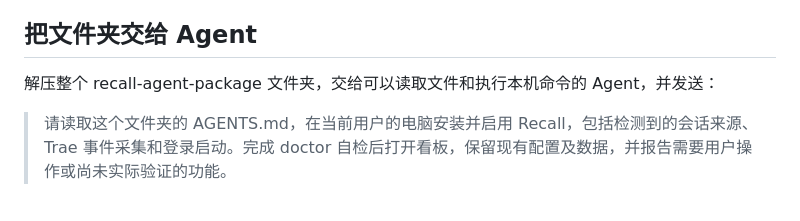
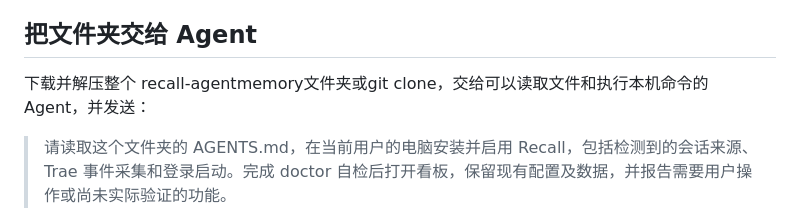
Before and after one commit to WZYQAQ0v0/Recall-AgentMemory, a Markdown page: README.md, the part around the change. Rendered like a GitHub page.

```diff
--- a/README.md
+++ b/README.md
@@ -4,7 +4,7 @@ Recall 在每位使用者自己的电脑上运行，为会话生成标题、关
 
 ## 把文件夹交给 Agent
 
-解压整个 recall-agent-package 文件夹，交给可以读取文件和执行本机命令的 Agent，并发送：
+下载并解压整个 recall-agentmemory文件夹或git clone，交给可以读取文件和执行本机命令的 Agent，并发送：
 
 > 请读取这个文件夹的 AGENTS.md，在当前用户的电脑安装并启用 Recall，包括检测到的会话来源、Trae 事件采集和登录启动。完成 doctor 自检后打开看板，保留现有配置及数据，并报告需要用户操作或尚未实际验证的功能。
 
```
